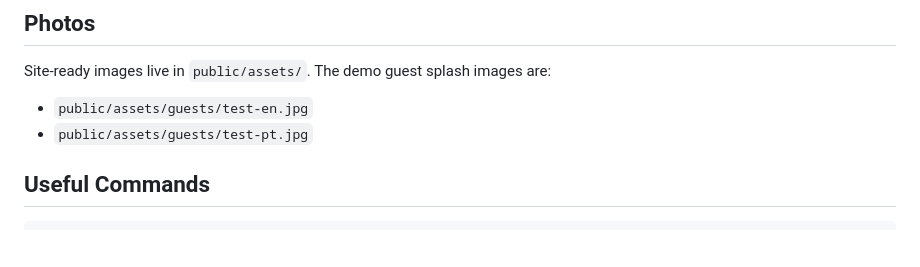
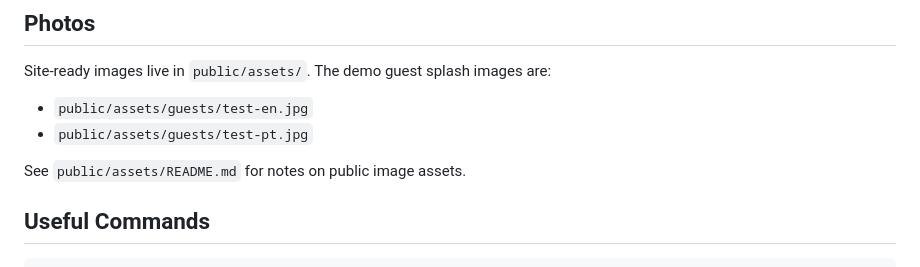
Before and after one commit to Clockman2/wedding-thank-you, a Markdown page: README.md, the part around the change. Rendered like a GitHub page; blank space fills up the shorter version.

Commit message:
Document asset and generated folders

````diff
--- a/README.md
+++ b/README.md
@@ -79,6 +79,8 @@ Site-ready images live in `public/assets/`. The demo guest splash images are:
 - `public/assets/guests/test-en.jpg`
 - `public/assets/guests/test-pt.jpg`
 
+See `public/assets/README.md` for notes on public image assets.
+
 ## Useful Commands
 
 ```bash
````
Also changed, not shown: generated/README.md (added, +13 -0 lines), public/assets/README.md (added, +9 -0 lines).
